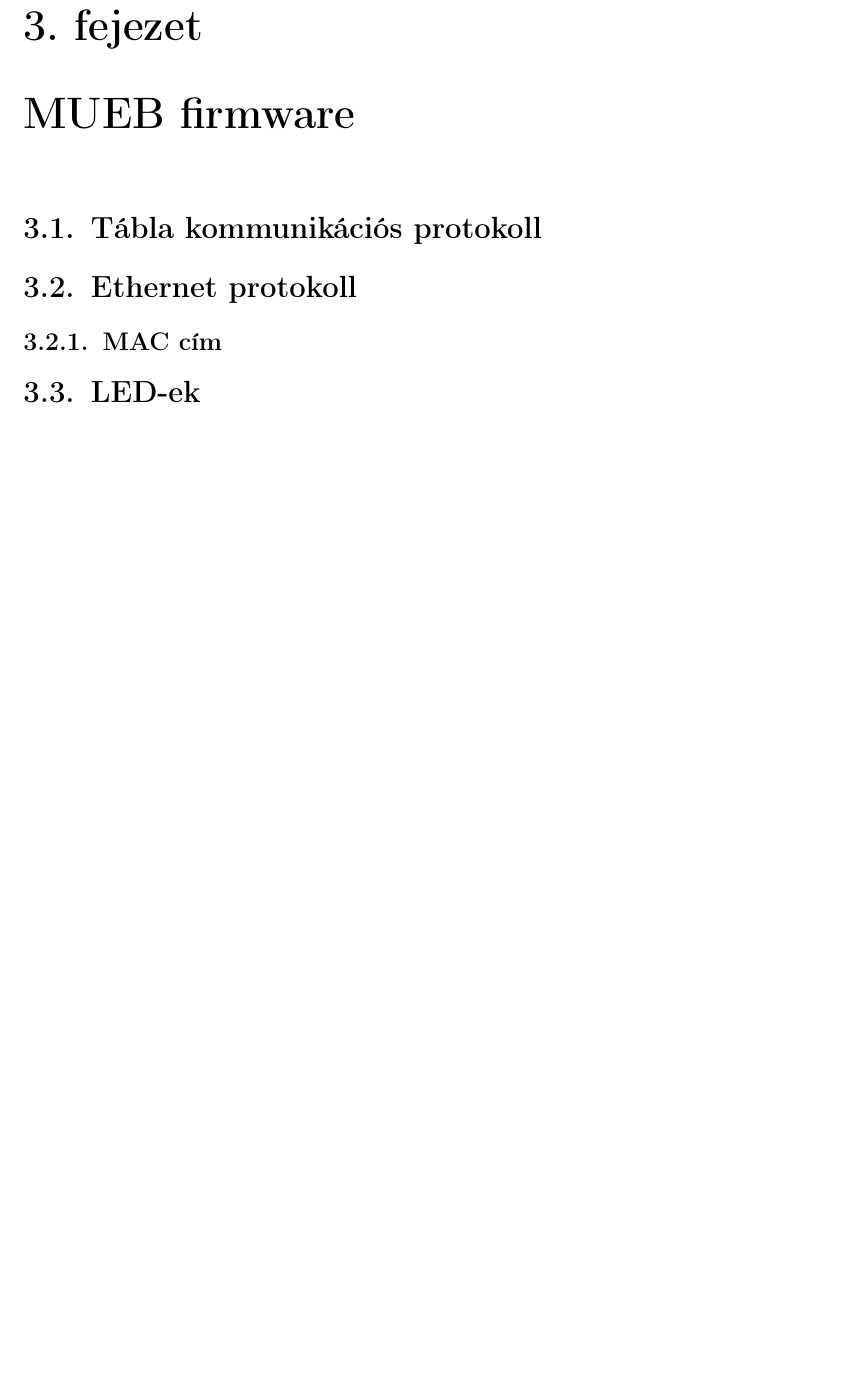
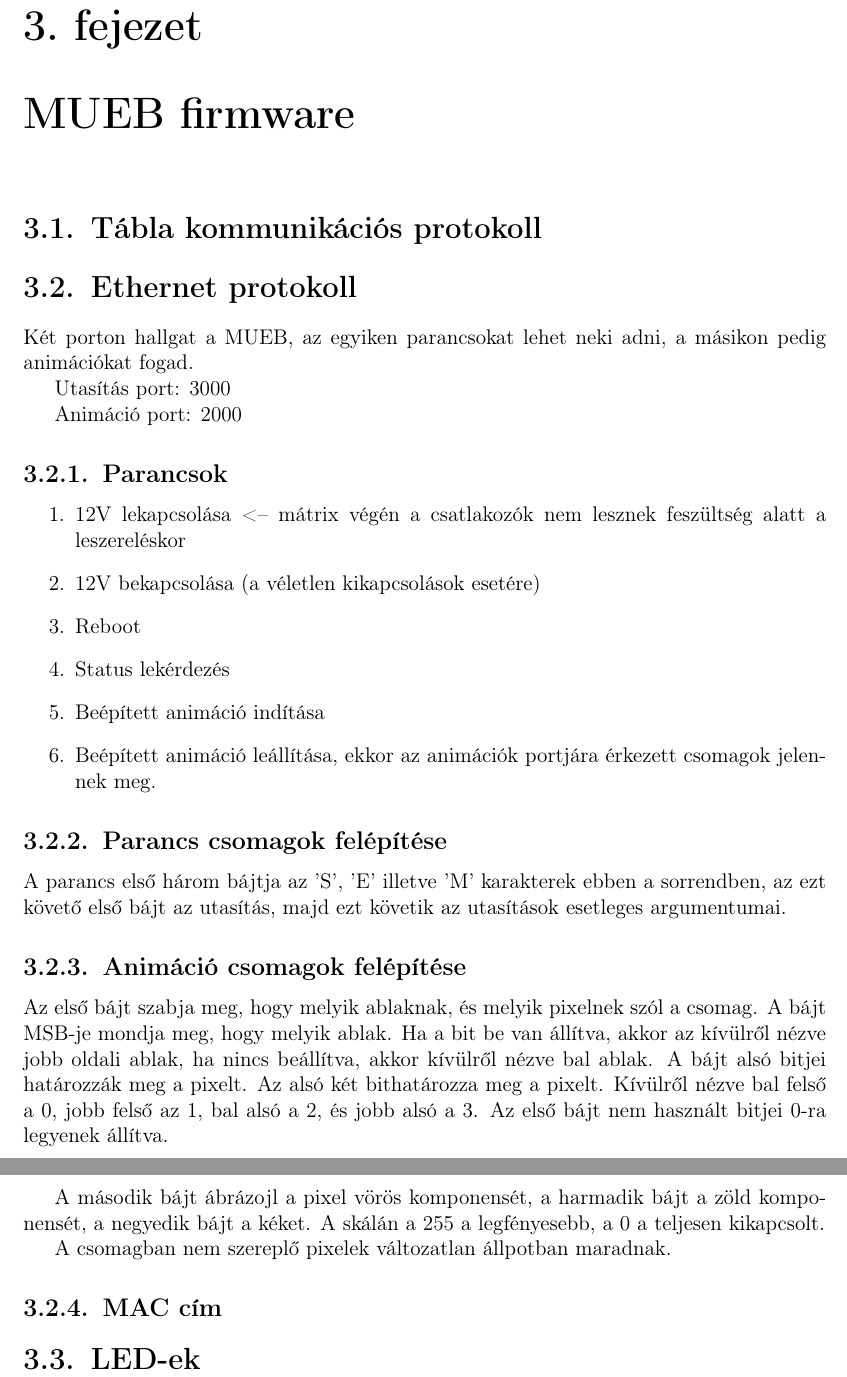
Before and after one commit to simonyiszk/matrix4-doc, a LaTeX document (main.tex, which reads firmware.tex): part of page 6 of 12 before the commit and two parts of pages 6 and 7 of 13 after it, the two joined at a grey line, cut so that both start at the same text, the shorter picture padded with empty space. Compiled offline with pdfLaTeX.

Commit message:
Hálózati kommunikáció hozzáadva.

```diff
--- a/firmware.tex
+++ b/firmware.tex
@@ -2,5 +2,28 @@
 
 \section{Tábla kommunikációs protokoll}
 \section{Ethernet protokoll}
+Két porton hallgat a MUEB, az egyiken parancsokat lehet neki adni, a másikon pedig animációkat fogad.
+\par
+Utasítás port: 3000
+\par
+Animáció port: 2000
+
+\subsection{Parancsok}
+\begin{enumerate}
+  \item 12V lekapcsolása <-- mátrix végén a csatlakozók nem lesznek feszültség alatt a leszereléskor
+  \item 12V bekapcsolása (a véletlen kikapcsolások esetére)
+  \item Reboot
+  \item Status lekérdezés
+  \item Beépített animáció indítása
+  \item Beépített animáció leállítása, ekkor az animációk portjára érkezett csomagok jelennek meg.
+\end{enumerate}
+\subsection{Parancs csomagok felépítése}
+A parancs első három bájtja az 'S', 'E' illetve 'M' karakterek ebben a sorrendben, az ezt követő első bájt az utasítás, majd ezt követik az utasítások esetleges argumentumai.
+\subsection{Animáció csomagok felépítése}
+Az első bájt szabja meg, hogy melyik ablaknak, és melyik pixelnek szól a csomag. A bájt MSB-je mondja meg, hogy melyik ablak. Ha a bit be van állítva, akkor az kívülről nézve jobb oldali ablak, ha nincs beállítva, akkor kívülről nézve bal ablak. A bájt alsó bitjei határozzák meg a pixelt. Az alsó két bithatározza meg a pixelt. Kívülről nézve bal felső a 0, jobb felső az 1, bal alsó a 2, és jobb alsó a 3. Az első bájt nem használt bitjei 0-ra legyenek állítva.
+\par
+A második bájt ábrázojl a pixel vörös komponensét, a harmadik bájt a zöld komponensét, a negyedik bájt a kéket. A skálán a 255 a legfényesebb, a 0 a teljesen kikapcsolt.
+\par
+A csomagban nem szereplő pixelek változatlan állpotban maradnak.
 \subsection{MAC cím}
 \section{LED-ek}
```
